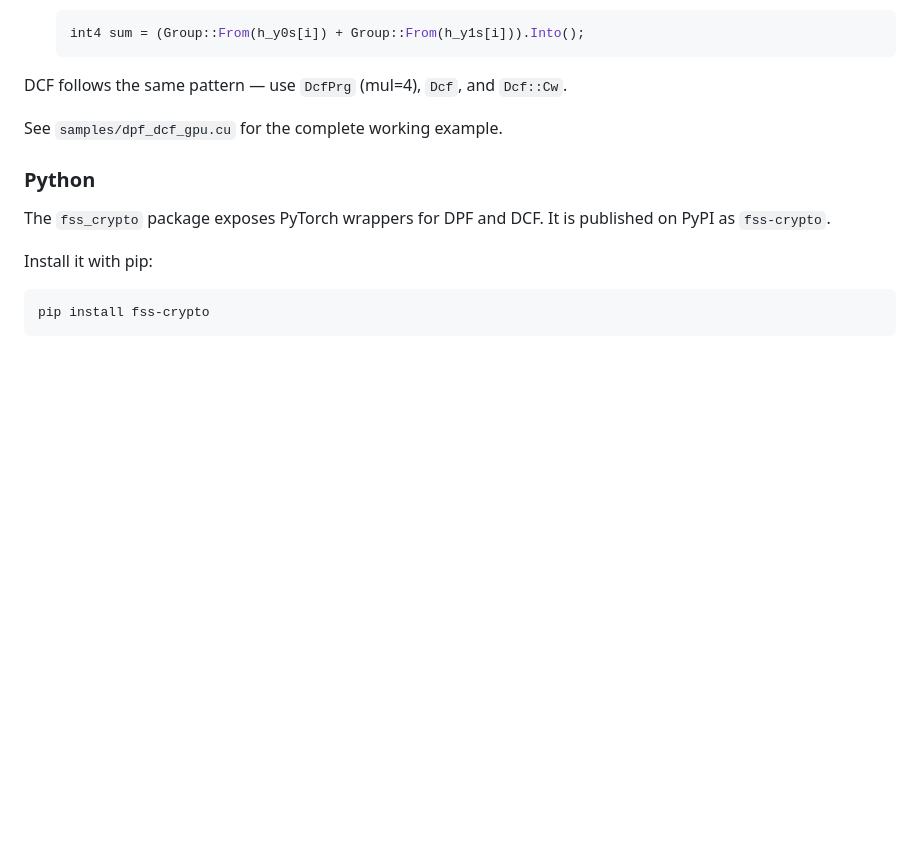
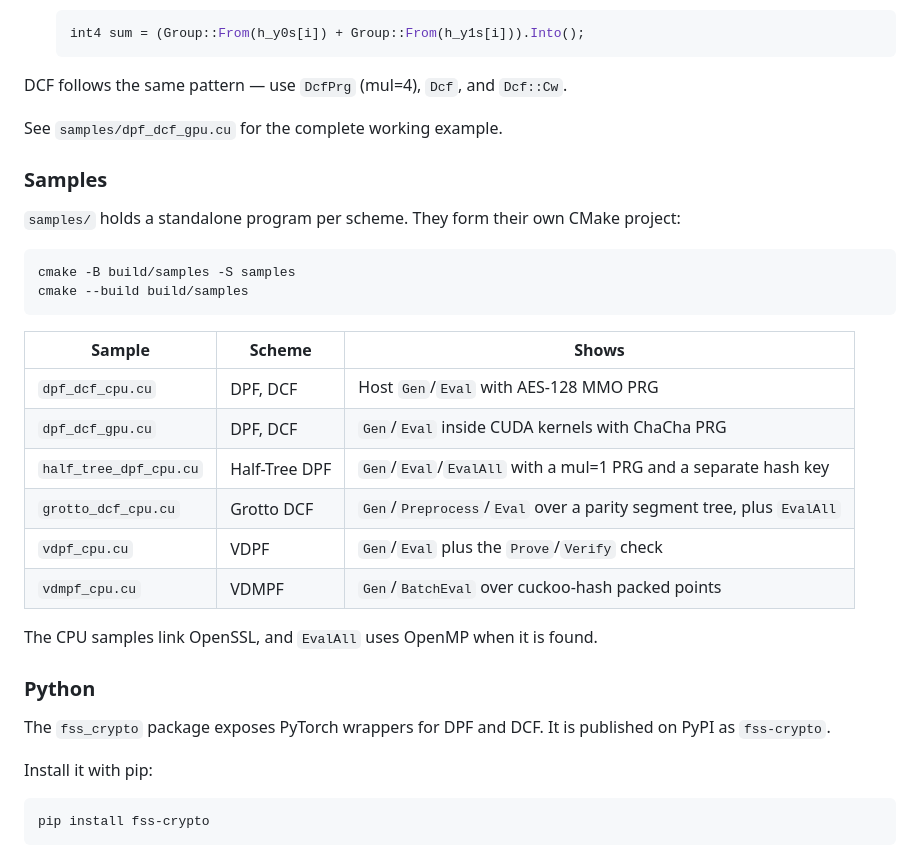
Before and after one commit to myl7/fss, a Markdown page: README.md, the part around one of its changes. Drawn GitHub-style; blank space fills up the shorter version.

````diff
--- a/README.md
+++ b/README.md
@@ -251,6 +251,26 @@ DCF follows the same pattern — use `DcfPrg` (mul=4), `Dcf`, and `Dcf::Cw`.
 
 See `samples/dpf_dcf_gpu.cu` for the complete working example.
 
+### Samples
+
+`samples/` holds a standalone program per scheme. They form their own CMake project:
+
+```bash
+cmake -B build/samples -S samples
+cmake --build build/samples
+```
+
+| Sample                 | Scheme        | Shows                                                                |
+| ---------------------- | ------------- | -------------------------------------------------------------------- |
+| `dpf_dcf_cpu.cu`       | DPF, DCF      | Host `Gen`/`Eval` with AES-128 MMO PRG                               |
+| `dpf_dcf_gpu.cu`       | DPF, DCF      | `Gen`/`Eval` inside CUDA kernels with ChaCha PRG                     |
+| `half_tree_dpf_cpu.cu` | Half-Tree DPF | `Gen`/`Eval`/`EvalAll` with a mul=1 PRG and a separate hash key      |
+| `grotto_dcf_cpu.cu`    | Grotto DCF    | `Gen`/`Preprocess`/`Eval` over a parity segment tree, plus `EvalAll` |
+| `vdpf_cpu.cu`          | VDPF          | `Gen`/`Eval` plus the `Prove`/`Verify` check                         |
+| `vdmpf_cpu.cu`         | VDMPF         | `Gen`/`BatchEval` over cuckoo-hash packed points                     |
+
+The CPU samples link OpenSSL, and `EvalAll` uses OpenMP when it is found.
+
 ### Python
 
 The `fss_crypto` package exposes PyTorch wrappers for DPF and DCF. It is
````
Also changed, not shown: other parts of README.md (+79 -55 lines).
